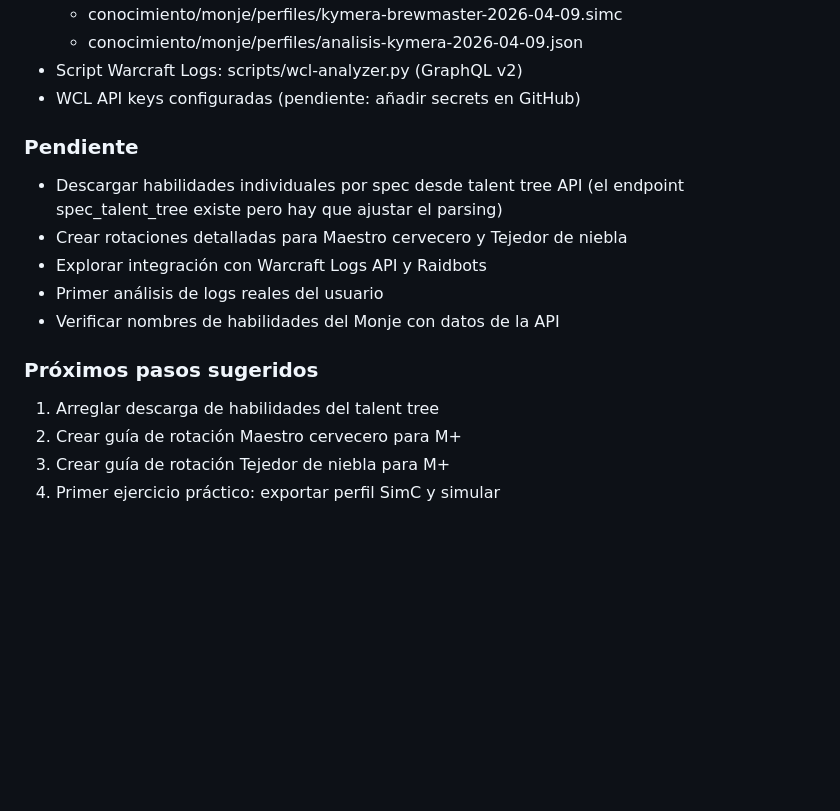
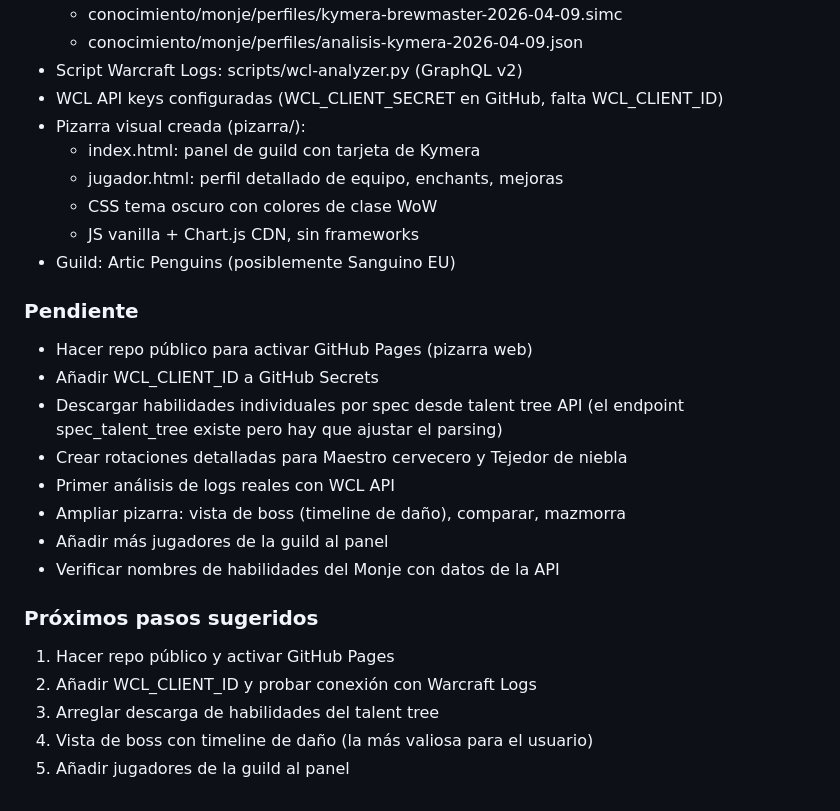
Before and after one commit to davidfenosaaubia-lang/Wow-mindnigth, a Markdown page: CLAUDE.md, the part around the change. Rendered like a GitHub page; blank space fills up the shorter version.

Commit message:
Actualizar CLAUDE.md: pizarra visual, guild Artic Penguins, pendientes
Estado completo del proyecto al cierre de sesión del 2026-04-09.
Incluye pizarra visual, WCL pendiente, y próximos pasos.

https://claude.ai/code/session_016FAQ46oi1RVh6vAAapv2va

```diff
--- a/CLAUDE.md
+++ b/CLAUDE.md
@@ -78,18 +78,28 @@ son legibles por humanos y consumibles por scripts.
   - conocimiento/monje/perfiles/kymera-brewmaster-2026-04-09.simc
   - conocimiento/monje/perfiles/analisis-kymera-2026-04-09.json
 - Script Warcraft Logs: scripts/wcl-analyzer.py (GraphQL v2)
-- WCL API keys configuradas (pendiente: añadir secrets en GitHub)
+- WCL API keys configuradas (WCL_CLIENT_SECRET en GitHub, falta WCL_CLIENT_ID)
+- Pizarra visual creada (pizarra/):
+  - index.html: panel de guild con tarjeta de Kymera
+  - jugador.html: perfil detallado de equipo, enchants, mejoras
+  - CSS tema oscuro con colores de clase WoW
+  - JS vanilla + Chart.js CDN, sin frameworks
+- Guild: Artic Penguins (posiblemente Sanguino EU)
 
 ### Pendiente
+- Hacer repo público para activar GitHub Pages (pizarra web)
+- Añadir WCL_CLIENT_ID a GitHub Secrets
 - Descargar habilidades individuales por spec desde talent tree API
   (el endpoint spec_talent_tree existe pero hay que ajustar el parsing)
 - Crear rotaciones detalladas para Maestro cervecero y Tejedor de niebla
-- Explorar integración con Warcraft Logs API y Raidbots
-- Primer análisis de logs reales del usuario
+- Primer análisis de logs reales con WCL API
+- Ampliar pizarra: vista de boss (timeline de daño), comparar, mazmorra
+- Añadir más jugadores de la guild al panel
 - Verificar nombres de habilidades del Monje con datos de la API
 
 ### Próximos pasos sugeridos
-1. Arreglar descarga de habilidades del talent tree
-2. Crear guía de rotación Maestro cervecero para M+
-3. Crear guía de rotación Tejedor de niebla para M+
-4. Primer ejercicio práctico: exportar perfil SimC y simular
+1. Hacer repo público y activar GitHub Pages
+2. Añadir WCL_CLIENT_ID y probar conexión con Warcraft Logs
+3. Arreglar descarga de habilidades del talent tree
+4. Vista de boss con timeline de daño (la más valiosa para el usuario)
+5. Añadir jugadores de la guild al panel
```
